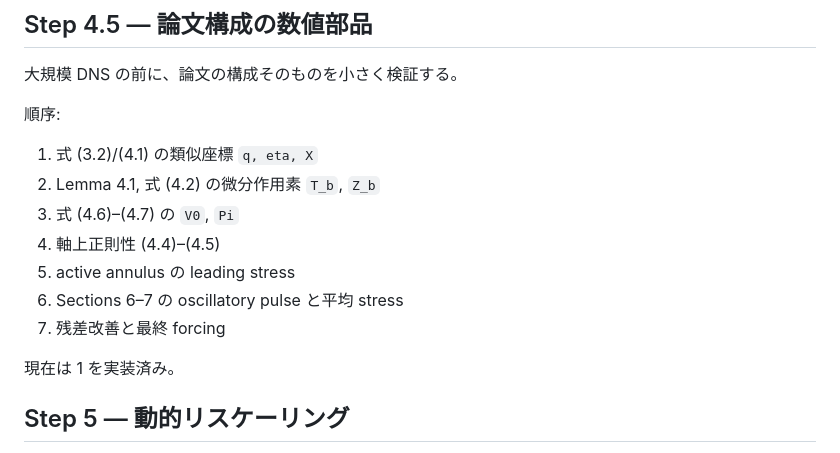
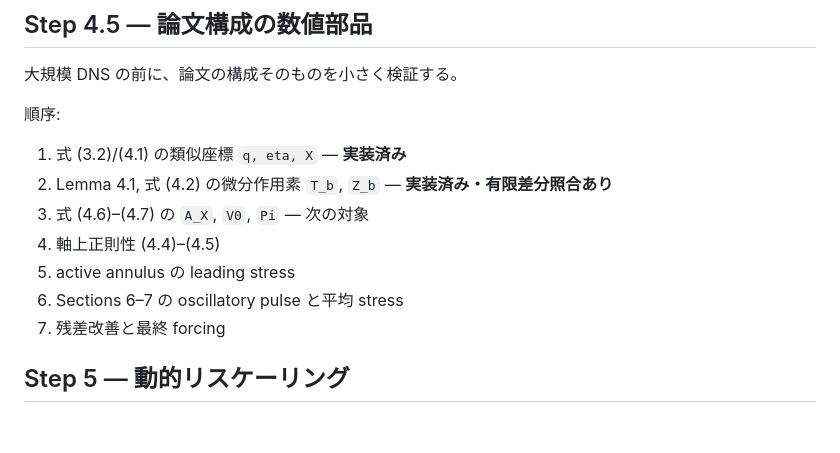
Before and after one commit to nagamachia/navier-stokes-blowup-reproduction, a Markdown page: docs/roadmap.md, the part around the change. Rendered like a GitHub page; blank space fills up the shorter version.

Commit message:
docs: update roadmap implementation status

```diff
--- a/docs/roadmap.md
+++ b/docs/roadmap.md
@@ -70,15 +70,13 @@
 
 順序:
 
-1. 式 (3.2)/(4.1) の類似座標 `q, eta, X`
-2. Lemma 4.1, 式 (4.2) の微分作用素 `T_b`, `Z_b`
-3. 式 (4.6)–(4.7) の `V0`, `Pi`
+1. 式 (3.2)/(4.1) の類似座標 `q, eta, X` — **実装済み**
+2. Lemma 4.1, 式 (4.2) の微分作用素 `T_b`, `Z_b` — **実装済み・有限差分照合あり**
+3. 式 (4.6)–(4.7) の `A_X`, `V0`, `Pi` — 次の対象
 4. 軸上正則性 (4.4)–(4.5)
 5. active annulus の leading stress
 6. Sections 6–7 の oscillatory pulse と平均 stress
 7. 残差改善と最終 forcing
-
-現在は 1 を実装済み。
 
 ## Step 5 — 動的リスケーリング
 
```
